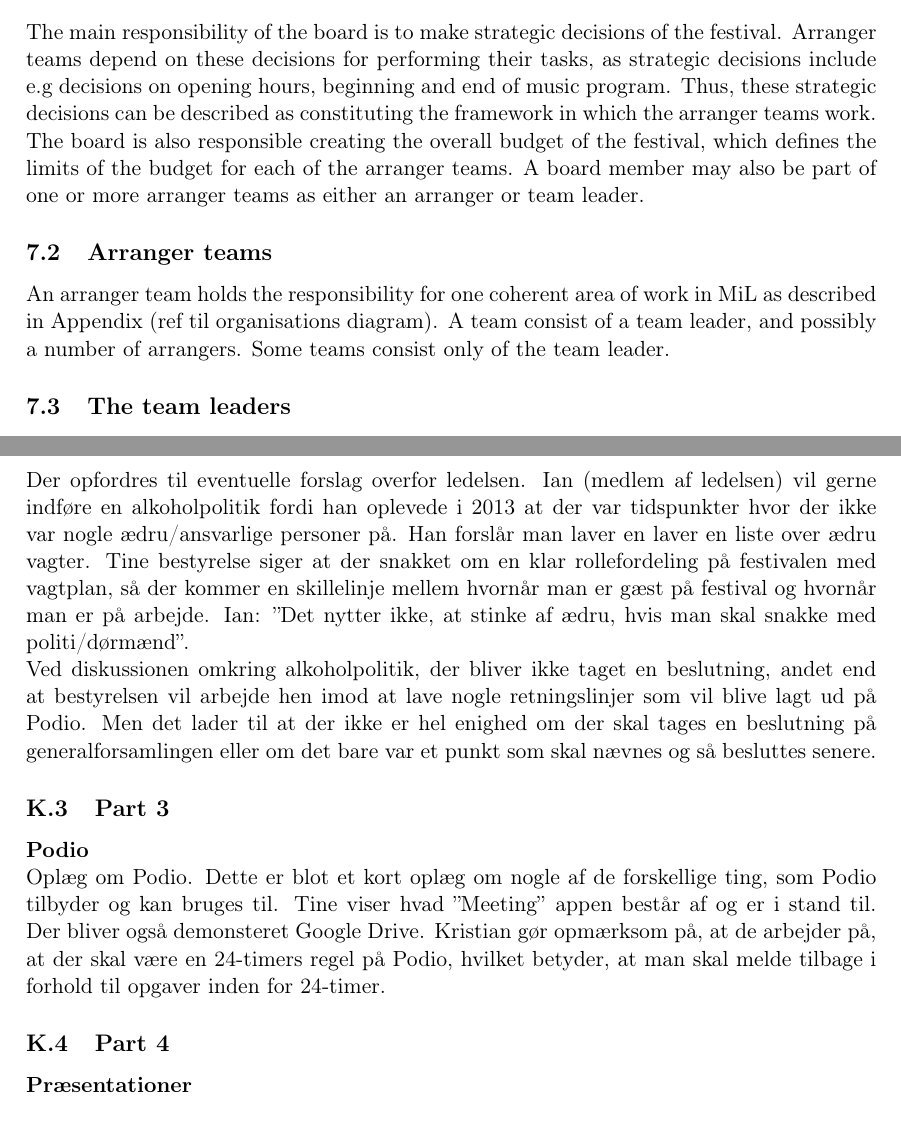
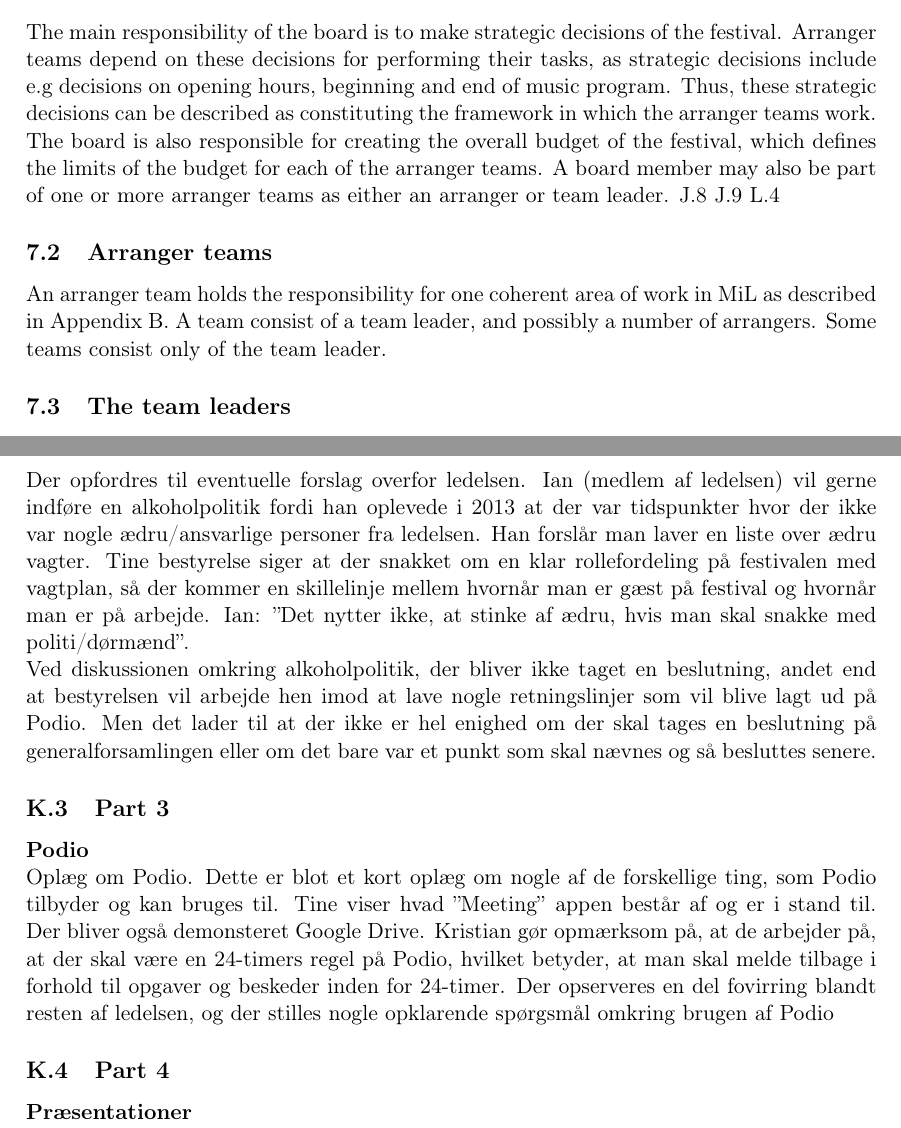
Before and after one commit to czepluch/MiL, a LaTeX document (report/report.tex, which reads report/In-line/in-line.tex, report/Interviews/17.11.2013.Workshop.tex): two parts of pages 10 and 47 of 49, joined at a grey line, cut so that both start at the same text. Compiled offline with pdfLaTeX.

Commit message:
Refs in in-line, except environment appendix

```diff
--- a/report/In-line/in-line.tex
+++ b/report/In-line/in-line.tex
@@ -19,11 +19,11 @@ Musik i Lejet's business model is highly dependent on the quality of the product
 This section describes the large scale work domains of MiL, and how they relate to each other. The organizational structure found in appendix \ref{org_chart}, and which in part serves as the basis for this section, was put into effect in November of 2013. Before November 2013, Arranger teams as described in the following existed only informally.
 \subsection{The board}
 \label{sub:the_board}
-The main responsibility of the board is to make strategic decisions of the festival. Arranger teams depend on these decisions for performing their tasks, as strategic decisions include e.g decisions on opening hours, beginning and end of music program. Thus, these strategic decisions can be described as constituting the framework in which the arranger teams work. The board is also responsible creating the overall budget of the festival, which defines the limits of the budget for each of the arranger teams. A board member may also be part of one or more arranger teams as either an arranger or team leader.
+The main responsibility of the board is to make strategic decisions of the festival. Arranger teams depend on these decisions for performing their tasks, as strategic decisions include e.g decisions on opening hours, beginning and end of music program. Thus, these strategic decisions can be described as constituting the framework in which the arranger teams work. The board is also responsible for creating the overall budget of the festival, which defines the limits of the budget for each of the arranger teams. A board member may also be part of one or more arranger teams as either an arranger or team leader. \ref{i2q8} \ref{i2q9} \ref{i4q4}
 
 \subsection{Arranger teams} % (fold)
 \label{sub:arranger_team}
-An arranger team holds the responsibility for one coherent area of work in MiL as described in Appendix (ref til organisations diagram). A team consist of a team leader, and possibly a number of arrangers. Some teams consist only of the team leader.
+An arranger team holds the responsibility for one coherent area of work in MiL as described in Appendix \ref{org_chart}. A team consist of a team leader, and possibly a number of arrangers. Some teams consist only of the team leader.
 % subsection arranger_team (end)
 
 \subsection{The team leaders}
--- a/report/Interviews/17.11.2013.Workshop.tex
+++ b/report/Interviews/17.11.2013.Workshop.tex
@@ -36,5 +36,5 @@ Kontingent introduceres for ledelsen med 395 kroner og tages til afstemning. Led
 \\ \\
-Der opfordres til eventuelle forslag overfor ledelsen. Ian (medlem af ledelsen) vil gerne indføre en alkoholpolitik fordi han oplevede i 2013 at der var tidspunkter hvor der ikke var nogle ædru/ansvarlige personer på. Han forslår man laver en laver en liste over ædru vagter.
+Der opfordres til eventuelle forslag overfor ledelsen. Ian (medlem af ledelsen) vil gerne indføre en alkoholpolitik fordi han oplevede i 2013 at der var tidspunkter hvor der ikke var nogle ædru/ansvarlige personer fra ledelsen. Han forslår man laver en liste over ædru vagter.
 Tine bestyrelse siger at der snakket om en klar rollefordeling på festivalen med vagtplan, så der kommer en skillelinje mellem hvornår man er gæst på festival og hvornår man er på arbejde.
 Ian: ”Det nytter ikke, at stinke af ædru, hvis man skal snakke med politi/dørmænd”.
 \\
@@ -43,7 +43,7 @@ Ved diskussionen omkring alkoholpolitik, der bliver ikke taget en beslutning, an
 \subsection{Part 3}
 \label{ws3}
 \noindent \textbf{Podio} \\
-Oplæg om Podio. Dette er blot et kort oplæg om nogle af de forskellige ting, som Podio tilbyder og kan bruges til. Tine viser hvad ”Meeting” appen består af og er i stand til. Der bliver også demonsteret Google Drive. Kristian gør opmærksom på, at de arbejder på, at der skal være en 24-timers regel på Podio, hvilket betyder, at man skal melde tilbage i forhold til opgaver inden for 24-timer.
+Oplæg om Podio. Dette er blot et kort oplæg om nogle af de forskellige ting, som Podio tilbyder og kan bruges til. Tine viser hvad ”Meeting” appen består af og er i stand til. Der bliver også demonsteret Google Drive. Kristian gør opmærksom på, at de arbejder på, at der skal være en 24-timers regel på Podio, hvilket betyder, at man skal melde tilbage i forhold til opgaver og beskeder inden for 24-timer. Der opserveres en del fovirring blandt resten af ledelsen, og der stilles nogle opklarende spørgsmål omkring brugen af Podio
 
 \subsection{Part 4}
 \label{ws4}
```
Also changed, not shown: report/In-line/in-line.tex (4 more changed lines), report/Interviews/17.11.2013.Workshop.tex (2 more changed lines).
